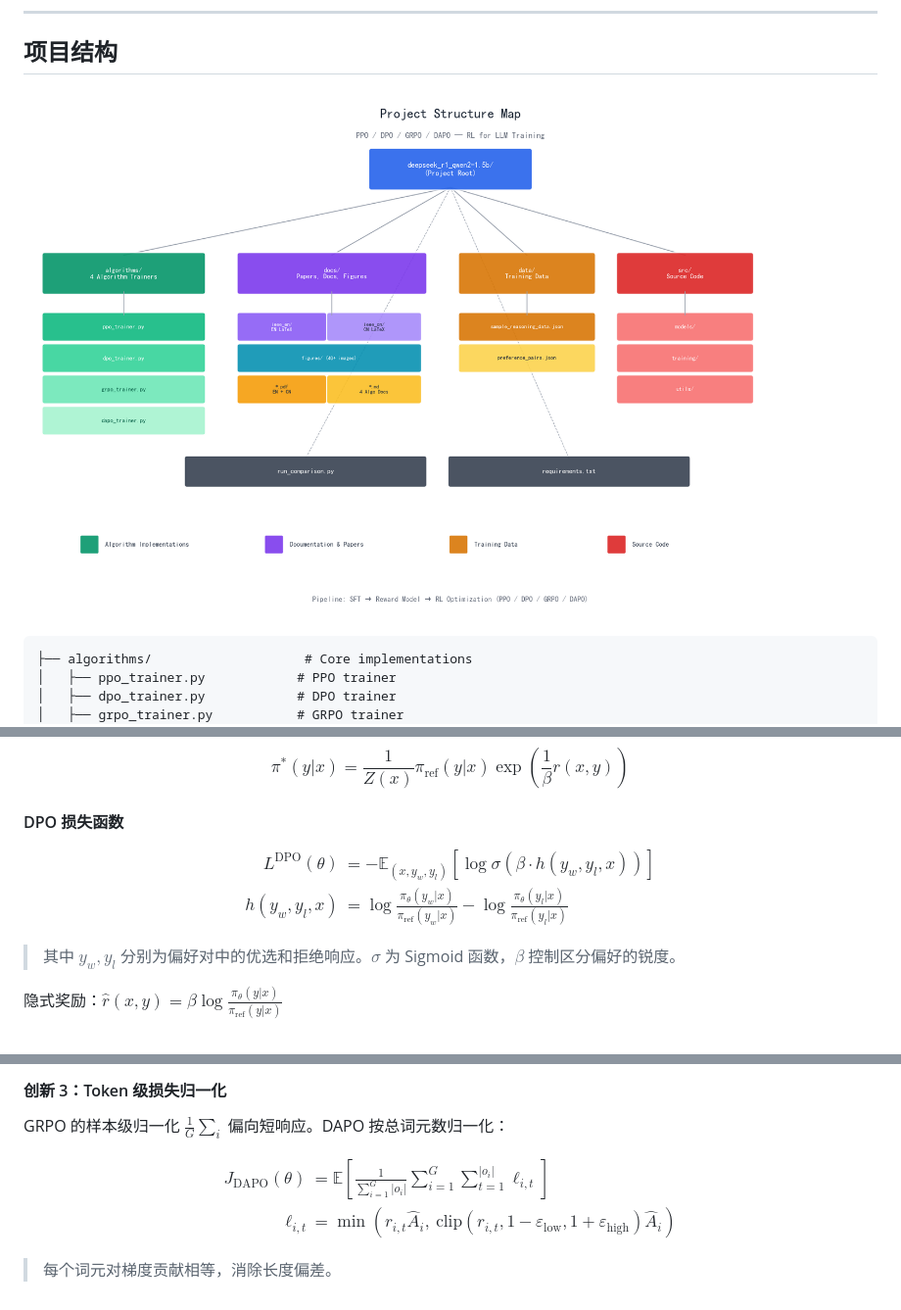
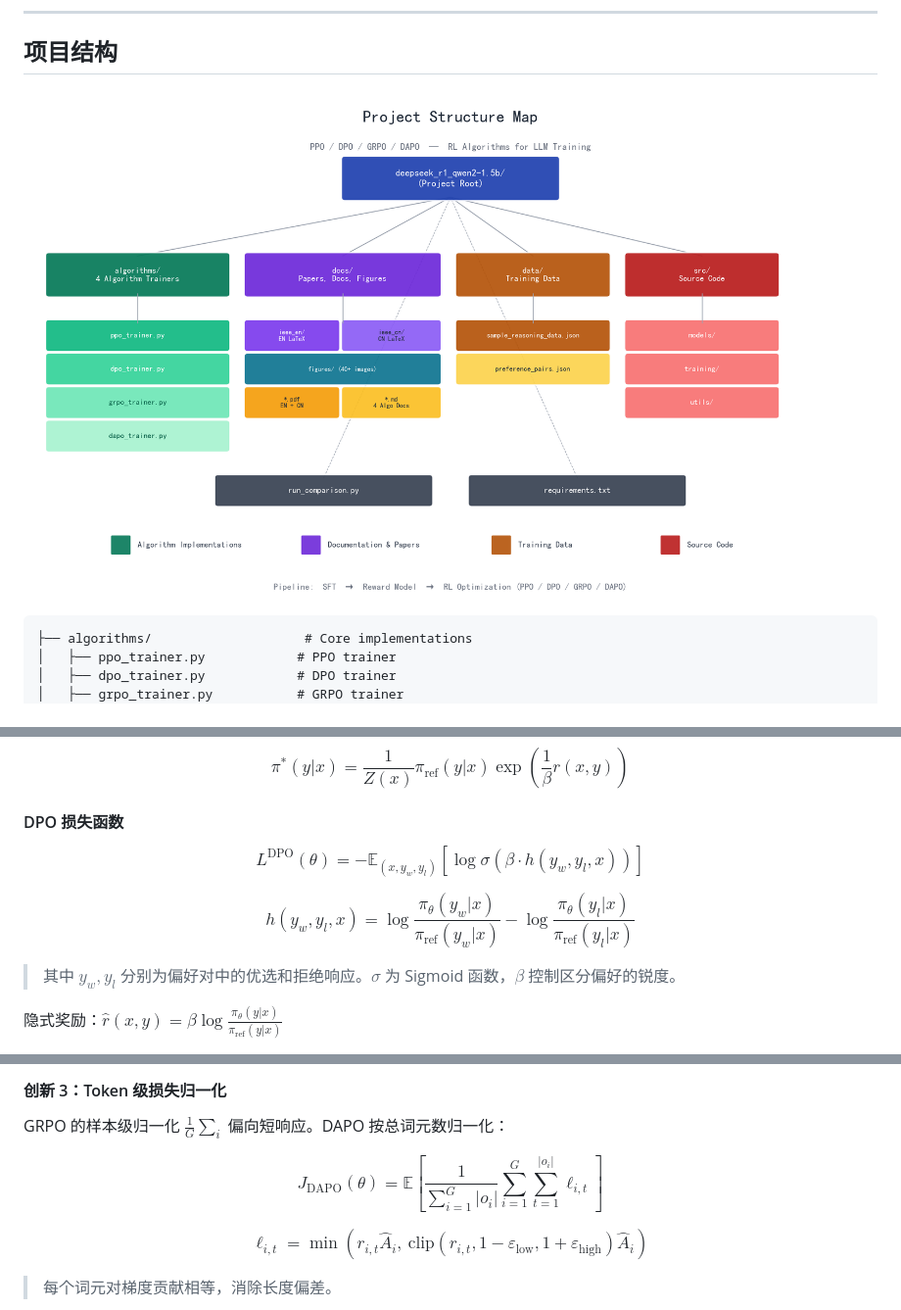
Before and after one commit to aitachi/deepseek_r1_qwen2-1.5b, a Markdown page: README.md, 3 parts joined by grey strips. Shown: that part at 98% size. Drawn GitHub-style; pictures changed too: docs/figures/project_map.png.

Commit message:
Fix README LaTeX rendering and enlarge project map
- Remove boxed{} and aligned{} wrappers for GitHub compatibility
- Regenerate project_map.png with larger fonts (14-28pt)
- All LaTeX formulas now render correctly on GitHub

```diff
--- a/README.md
+++ b/README.md
@@ -211,7 +211,9 @@ $$\pi^*(y|x) = \frac{1}{Z(x)}\pi_{\text{ref}}(y|x)\exp\left(\frac{1}{\beta}r(x,y
 
 #### DPO 损失函数
 
-$$\boxed{\begin{aligned} L^{\text{DPO}}(\theta) &= -\mathbb{E}_{(x,y_w,y_l)}\left[\log\sigma\left(\beta \cdot h(y_w,y_l,x)\right)\right] \\ h(y_w,y_l,x) &= \log\frac{\pi_\theta(y_w|x)}{\pi_{\text{ref}}(y_w|x)} - \log\frac{\pi_\theta(y_l|x)}{\pi_{\text{ref}}(y_l|x)} \end{aligned}}$$
+$$L^{\text{DPO}}(\theta) = -\mathbb{E}_{(x,y_w,y_l)}\left[\log\sigma\left(\beta \cdot h(y_w,y_l,x)\right)\right]$$
+
+$$h(y_w,y_l,x) = \log\frac{\pi_\theta(y_w|x)}{\pi_{\text{ref}}(y_w|x)} - \log\frac{\pi_\theta(y_l|x)}{\pi_{\text{ref}}(y_l|x)}$$
 
 > 其中 $y_w, y_l$ 分别为偏好对中的优选和拒绝响应。$\sigma$ 为 Sigmoid 函数，$\beta$ 控制区分偏好的锐度。
 
@@ -279,7 +281,9 @@ $$\text{过滤条件：} \quad 0 < |\{o_i : \text{is\_correct}(o_i)\}| < G$$
 
 GRPO 的样本级归一化 $\frac{1}{G}\sum_i$ 偏向短响应。DAPO 按总词元数归一化：
 
-$$\boxed{\begin{aligned} J_{\text{DAPO}}(\theta) &= \mathbb{E}\left[\frac{1}{\sum_{i=1}^{G}|o_i|}\sum_{i=1}^{G}\sum_{t=1}^{|o_i|} \ell_{i,t}\right] \\ \ell_{i,t} &= \min\left(r_{i,t}\hat{A}_i,\ \text{clip}(r_{i,t}, 1-\varepsilon_{\text{low}}, 1+\varepsilon_{\text{high}})\hat{A}_i\right) \end{aligned}}$$
+$$J_{\text{DAPO}}(\theta) = \mathbb{E}\left[\frac{1}{\sum_{i=1}^{G}|o_i|}\sum_{i=1}^{G}\sum_{t=1}^{|o_i|} \ell_{i,t}\right]$$
+
+$$\ell_{i,t} = \min\left(r_{i,t}\hat{A}_i,\ \text{clip}(r_{i,t}, 1-\varepsilon_{\text{low}}, 1+\varepsilon_{\text{high}})\hat{A}_i\right)$$
 
 > 每个词元对梯度贡献相等，消除长度偏差。
 
```
Also changed, not shown: other parts of README.md (+2 -2 lines), 1 other file.
